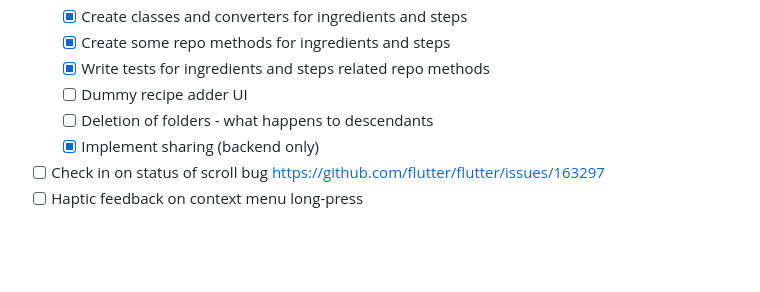
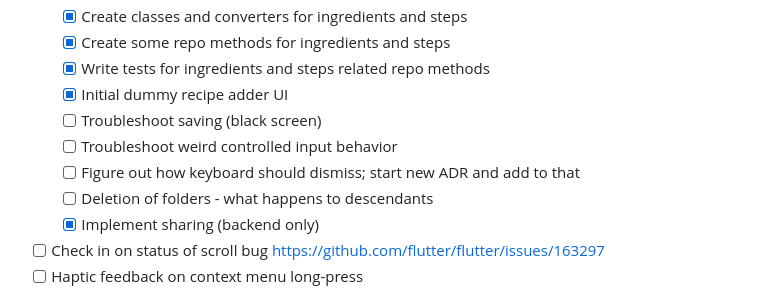
Before and after one commit to mattcarpenter/flutter_test_2, a Markdown page: README.md, the part around the change. Drawn GitHub-style; blank space fills up the shorter version.

```diff
--- a/README.md
+++ b/README.md
@@ -86,7 +86,10 @@ A new Flutter project.
   - [X] Create classes and converters for ingredients and steps
   - [X] Create some repo methods for ingredients and steps
   - [X] Write tests for ingredients and steps related repo methods
-  - [ ] Dummy recipe adder UI
+  - [X] Initial dummy recipe adder UI
+  - [ ] Troubleshoot saving (black screen)
+  - [ ] Troubleshoot weird controlled input behavior
+  - [ ] Figure out how keyboard should dismiss; start new ADR and add to that
   - [ ] Deletion of folders - what happens to descendants
   - [X] Implement sharing (backend only)
 - [ ] Check in on status of scroll bug https://github.com/flutter/flutter/issues/163297
```
